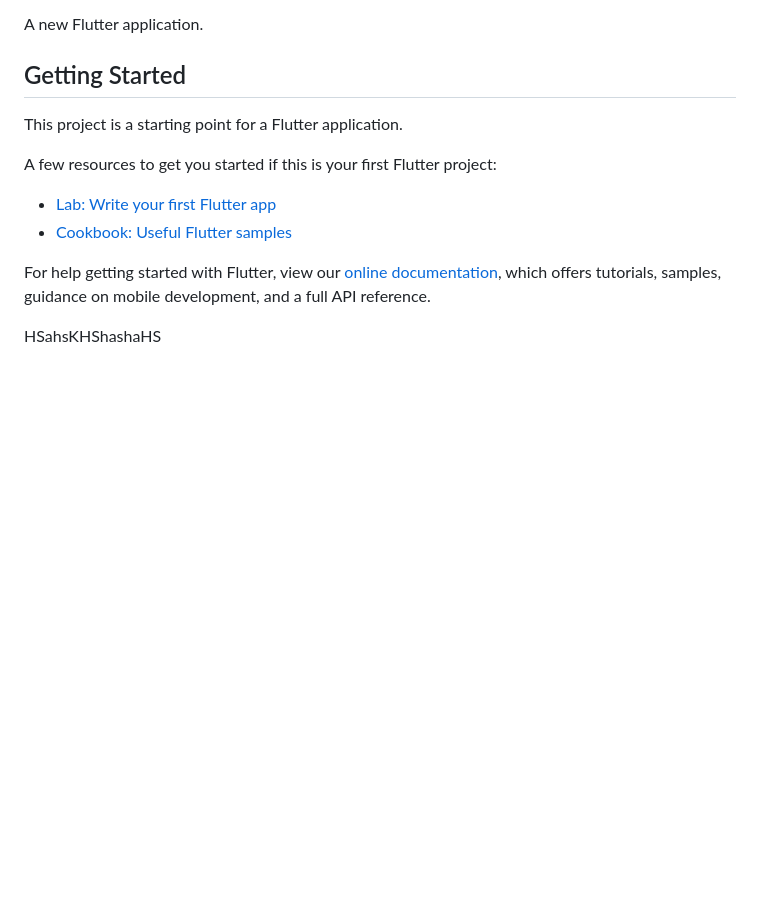
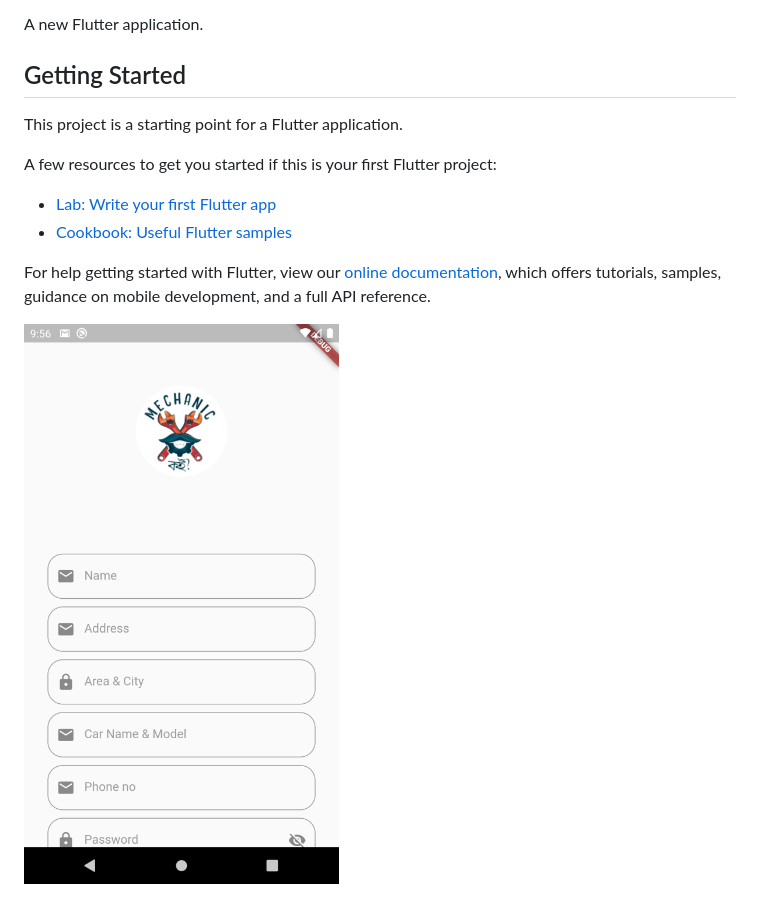
Before and after one commit to mirzarihab/Mechanic-Koi-User, a Markdown page: README.md, the part around the change. Rendered like a GitHub page; pictures changed too: Screenshot_1574222163.png (added); blank space fills up the shorter version.

Commit message:
update pic

```diff
--- a/README.md
+++ b/README.md
@@ -18,4 +18,4 @@ samples, guidance on mobile development, and a full API reference.
 
 
 
-HSahsKHShashaHS
+<img src="Screenshot_1574222163.png" alt="Flowers in Chania">
```
